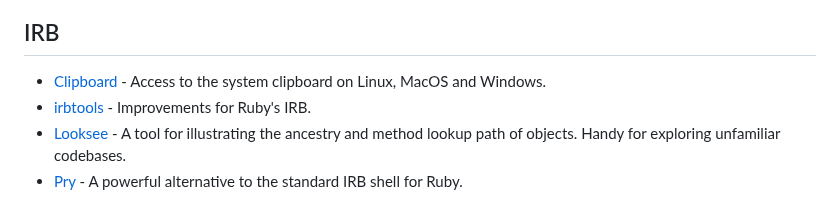
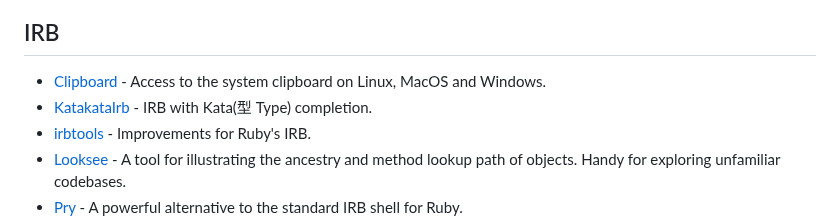
Before and after one commit to markets/awesome-ruby, a Markdown page: README.md, the part around the change. Rendered like a GitHub page.

Commit message:
Add KatakataIrb gem (#1113)

```diff
--- a/README.md
+++ b/README.md
@@ -802,6 +802,7 @@ Where to discover new Ruby libraries, projects and trends.
 ## IRB
 
 * [Clipboard](https://github.com/janlelis/clipboard) - Access to the system clipboard on Linux, MacOS and Windows.
+* [KatakataIrb](https://github.com/tompng/katakata_irb) - IRB with Kata(型 Type) completion.
 * [irbtools](https://github.com/janlelis/irbtools) - Improvements for Ruby's IRB.
 * [Looksee](https://github.com/oggy/looksee) - A tool for illustrating the ancestry and method lookup path of objects. Handy for exploring unfamiliar codebases.
 * [Pry](https://github.com/pry/pry) - A powerful alternative to the standard IRB shell for Ruby.
```
